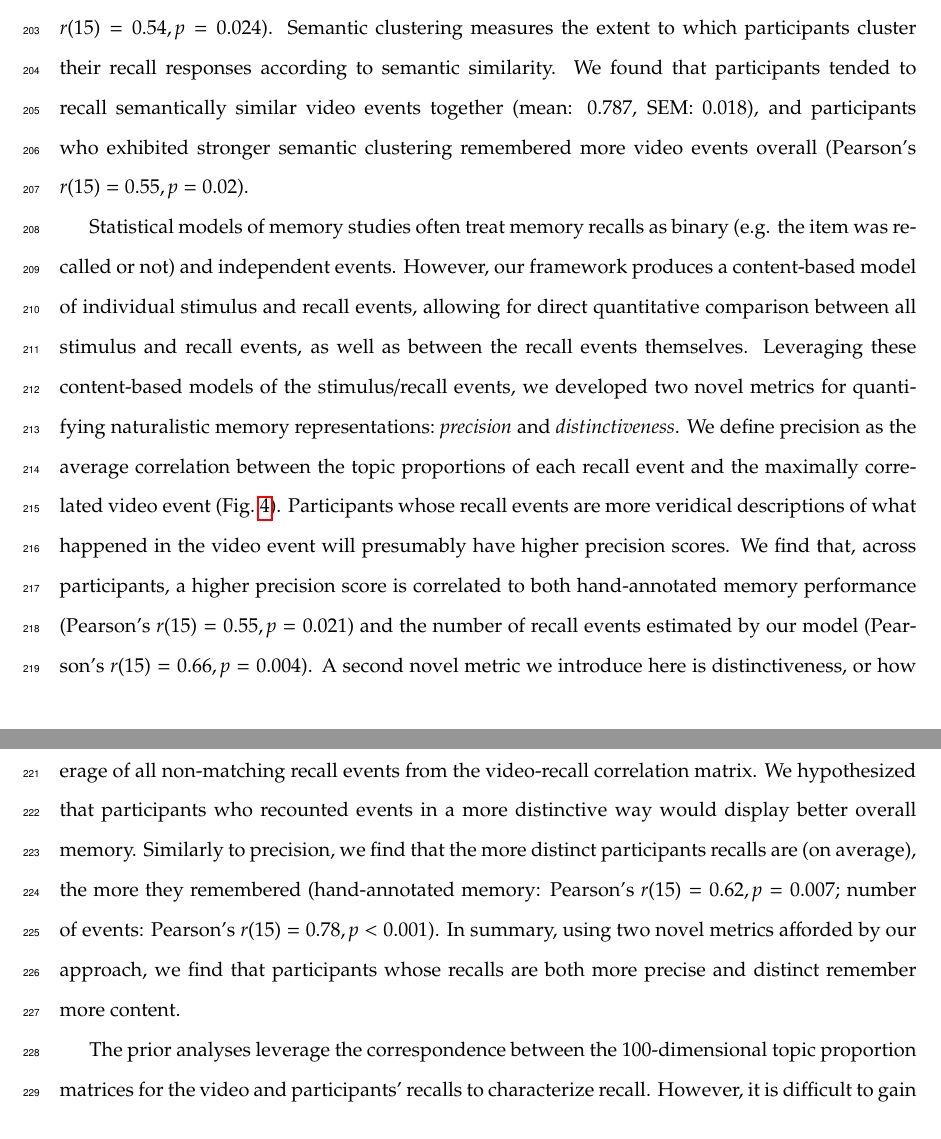
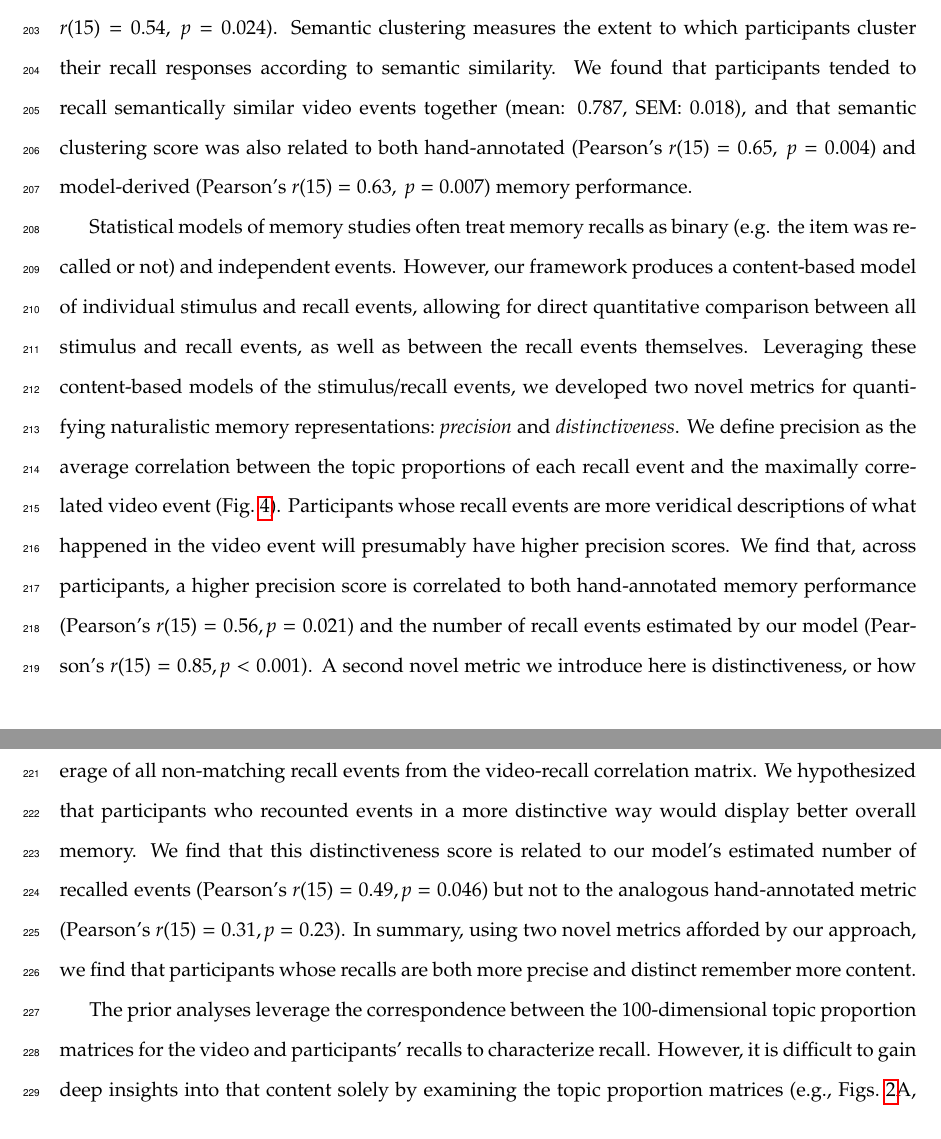
Before and after one commit to ContextLab/sherlock-topic-model-paper, a LaTeX paper (paper/main.tex): two parts of pages 10 and 11 of 30, joined at a grey line, cut so that both start at the same text. Compiled offline with pdfLaTeX; a missing bibliography style is replaced by a similar one.

Commit message:
updated text stats, removed placeholder fig

```diff
--- a/paper/main.tex
+++ b/paper/main.tex
@@ -80,20 +80,11 @@ Two clear patterns emerged from this set of analyses.  First, although every ind
 
 The above results indicate that both the structure of the original video and participants' recalls of the video exhibit event boundaries that can be identified automatically by characterizing the dynamic content using a shared topic model and segmenting the content into events using HMMs.  Next, we asked whether some correspondence might be made between the specific content of the events the participants experienced in the video, and the events they later recalled.  One approach to linking the experienced (video) and recalled events is to label each recalled event as matching the video event with the most similar (i.e., most highly correlated) topic vector (Figs.~\ref{fig:model}G, \matchmats).  This yields a sequence of ``presented'' events from the original video, and a (potentially differently ordered) sequence of ``recalled'' events for each participant.  Analogous to classic list-learning studies, we can then examine participants' recall sequences by asking which events they tended to recall first~\citep[probability of first recall; Fig.~\ref{fig:list-learning}A;][]{WelcBurn24, PostPhil65, AtkiShif68}; how participants most often transition between recalls of the events as a function of the temporal distance between them~\citep[lag-conditional response probability; Fig.~\ref{fig:list-learning}B;][]{Kaha96}; and which events they were likely to remember overall~\citep[serial position recall analyses; Fig.~\ref{fig:list-learning}C;][]{Murd62a}. Interestingly, for two of these analyses (probability of first recall and lag-conditional response probability curves) we observe patterns comparable to classic effects from the list-learning literature: namely, a higher probability of initiating recall with the first event in the sequence (Fig.~\ref{fig:list-learning}A) and a higher probability of transitioning to neighboring events with an asymmetric forward bias (Fig.~\ref{fig:list-learning}C). In contrast, we do not observe a pattern comparable to the serial position effect (Fig.~\ref{fig:list-learning}C), but rather we see higher memory for specific events distributed somewhat evenly throughout the video.
 
-We can also apply two list-learning-native analyses that describe how participants group items in their recall sequences: temporal clustering and semantic clustering \citep[][see \textit{Methods} for details]{PolyEtal09}.  Temporal clustering refers to the extent to which participants group their recall responses according to encoding position.  Overall, we found that sequentially viewed video events were clustered heavily in participants' recall event sequences (mean: 0.767, SEM: 0.029), and that participants with higher temporal clustering scores also tended to perform better according to both \cite{ChenEtal17}'s hand-annotated memory scores (Pearson's $r(15) = 0.62, p = 0.008$) and our model's estimate (Pearson's $r(15) = 0.54, p = 0.024$).  Semantic clustering measures the extent to which participants cluster their recall responses according to semantic similarity.  We found that participants tended to recall semantically similar video events together (mean: 0.787, SEM: 0.018), and participants who exhibited stronger semantic clustering remembered more video events overall (Pearson's $r(15) = 0.55, p = 0.02$).
+We can also apply two list-learning-native analyses that describe how participants group items in their recall sequences: temporal clustering and semantic clustering \citep[][see \textit{Methods} for details]{PolyEtal09}.  Temporal clustering refers to the extent to which participants group their recall responses according to encoding position.  Overall, we found that sequentially viewed video events were clustered heavily in participants' recall event sequences (mean: 0.767, SEM: 0.029), and that participants with higher temporal clustering scores tended to perform better according to both \cite{ChenEtal17}'s hand-annotated memory scores (Pearson's $r(15) = 0.62,~p = 0.008$) and our model's estimate (Pearson's $r(15) = 0.54,~p = 0.024$).  Semantic clustering measures the extent to which participants cluster their recall responses according to semantic similarity.  We found that participants tended to recall semantically similar video events together (mean: 0.787, SEM: 0.018), and that semantic clustering score was also related to both hand-annotated  (Pearson's $r(15) = 0.65,~p = 0.004$) and model-derived (Pearson's $r(15) = 0.63,~p = 0.007$) memory performance.
 
-% Overall, we found that participants heavily clustered video events in their recalls by both temporal proximity (mean: 0.860, SEM: 0.016) and semantic content (mean: 0.888, SEM: 0.014).
 
-% Semantic clustering measures the extent to which participants cluster their recall responses according to semantic similarity.
-
-% ------ NOTE: ------
-% Temporal & semantic clustering scores' correlations with number of events & model-estimated memory are no longer significant.  Worth mentioning at all then?
-% temporal x hand-annotated: r=.5, p=0.042
-% temporal x model-estimated: r=.36, p=.16
-% temporal x n events: r=.29, p=.26
-% semantic x hand-annotated: r=.32, p=.21
-% semantic x model-estimated: r=.33, p=.20
-% semantic x n events: r=.48, p=.053
+% NOTE:
+% Semantic and temporal clustering are both positively correlated with n_events -- r=0.49; p=0.046 and r=0.61; p=0.009, respectively.
 % - Paxton
 
 % NOTE: Pruning out to tone down the list-learning slander
@@ -106,10 +97,11 @@ We can also apply two list-learning-native analyses that describe how participan
   \label{fig:list-learning}
 \end{figure}
 
-Statistical models of memory studies often treat memory recalls as binary (e.g. the item was recalled or not) and independent events.  However, our framework produces a content-based model of individual stimulus and recall events, allowing for direct quantitative comparison between all stimulus and recall events, as well as between the recall events themselves.  Leveraging these content-based models of the stimulus/recall events, we developed two novel metrics for quantifying naturalistic memory representations:~\textit{precision} and \textit{distinctiveness}.  We define precision as the average correlation between the topic proportions of each recall event and the maximally correlated video event (Fig.~\ref{fig:precision-distinctiveness}).  Participants whose recall events are more veridical descriptions of what happened in the video event will presumably have higher precision scores. We find that, across participants, a higher precision score is correlated to both hand-annotated memory performance (Pearson's $r(15) = 0.55, p = 0.021$) and the number of recall events estimated by our model (Pearson's $r(15) = 0.66, p = 0.004$). A second novel metric we introduce here is distinctiveness, or how unique the recall description was to each video event. We define distinctiveness as 1 minus the average of all non-matching recall events from the video-recall correlation matrix. We hypothesized that participants who recounted events in a more distinctive way would display better overall memory.  Similarly to precision, we find that the more distinct participants recalls are (on average), the more they remembered (hand-annotated memory: Pearson's $r(15) = 0.62, p = 0.007$; number of events: Pearson's $r(15) = 0.78, p < 0.001$).  In summary, using two novel metrics afforded by our approach, we find that participants whose recalls are both more precise and distinct remember more content.
+Statistical models of memory studies often treat memory recalls as binary (e.g. the item was recalled or not) and independent events.  However, our framework produces a content-based model of individual stimulus and recall events, allowing for direct quantitative comparison between all stimulus and recall events, as well as between the recall events themselves.  Leveraging these content-based models of the stimulus/recall events, we developed two novel metrics for quantifying naturalistic memory representations:~\textit{precision} and \textit{distinctiveness}.  We define precision as the average correlation between the topic proportions of each recall event and the maximally correlated video event (Fig.~\ref{fig:precision-distinctiveness}).  Participants whose recall events are more veridical descriptions of what happened in the video event will presumably have higher precision scores. We find that, across participants, a higher precision score is correlated to both hand-annotated memory performance (Pearson's $r(15) = 0.56, p = 0.021$) and the number of recall events estimated by our model (Pearson's $r(15) = 0.85, p < 0.001$). A second novel metric we introduce here is distinctiveness, or how unique the recall description was to each video event. We define distinctiveness as 1 minus the average of all non-matching recall events from the video-recall correlation matrix. We hypothesized that participants who recounted events in a more distinctive way would display better overall memory.  We find that this distinctiveness score is related to our model's estimated number of recalled events (Pearson's $r(15) = 0.49, p = 0.046$) but not to the analogous hand-annotated metric (Pearson's $r(15) = 0.31, p = 0.23$).  In summary, using two novel metrics afforded by our approach, we find that participants whose recalls are both more precise and distinct remember more content.
 % ------ NOTE: ------
-% Correlations between precision/distinctiveness and number of events need to be updated once analysis is re-run
+% rephrase/reframe distinctiveness?
 % - Paxton
+
 
 \begin{figure}[tp]
   \centering
```
Also changed, not shown: paper/main.tex (13 more changed lines).
